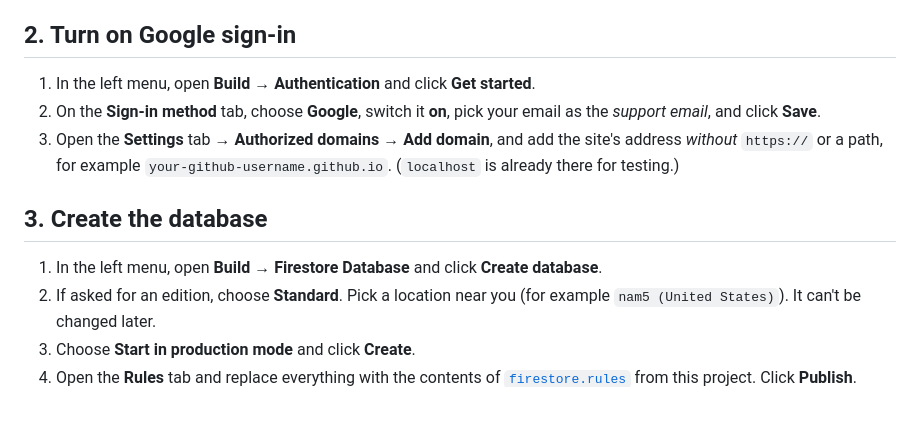
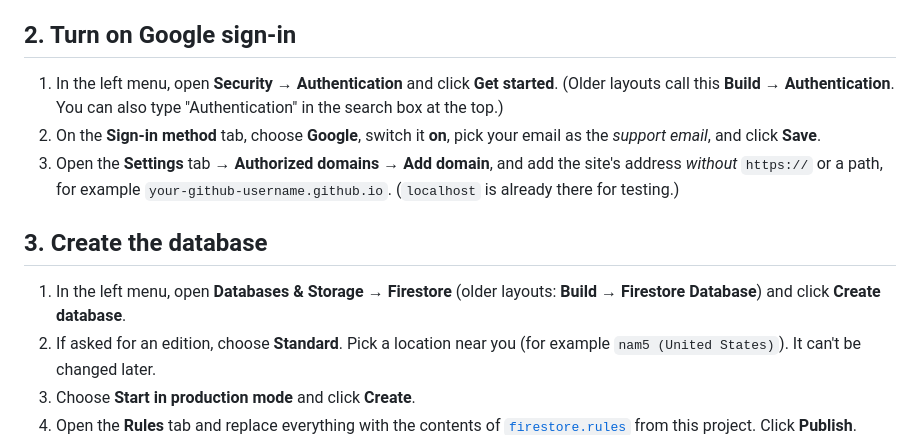
Before and after one commit to zmcdonald2006-bit/iusb-chemistry, a Markdown page: docs/GOOGLE_SIGN_IN.md, the part around the change. Rendered like a GitHub page; blank space fills up the shorter version.

Commit message:
Setup guide: match Firebase's current menu names

```diff
--- a/docs/GOOGLE_SIGN_IN.md
+++ b/docs/GOOGLE_SIGN_IN.md
@@ -19,13 +19,13 @@ Setup takes about 10 minutes, all in the browser. Do it while signed in to the G
 
 ## 2. Turn on Google sign-in
 
-1. In the left menu, open **Build → Authentication** and click **Get started**.
+1. In the left menu, open **Security → Authentication** and click **Get started**. (Older layouts call this **Build → Authentication**. You can also type "Authentication" in the search box at the top.)
 2. On the **Sign-in method** tab, choose **Google**, switch it **on**, pick your email as the *support email*, and click **Save**.
 3. Open the **Settings** tab → **Authorized domains** → **Add domain**, and add the site's address *without* `https://` or a path, for example `your-github-username.github.io`. (`localhost` is already there for testing.)
 
 ## 3. Create the database
 
-1. In the left menu, open **Build → Firestore Database** and click **Create database**.
+1. In the left menu, open **Databases & Storage → Firestore** (older layouts: **Build → Firestore Database**) and click **Create database**.
 2. If asked for an edition, choose **Standard**. Pick a location near you (for example `nam5 (United States)`). It can't be changed later.
 3. Choose **Start in production mode** and click **Create**.
 4. Open the **Rules** tab and replace everything with the contents of [`firestore.rules`](../firestore.rules) from this project. Click **Publish**.
```
